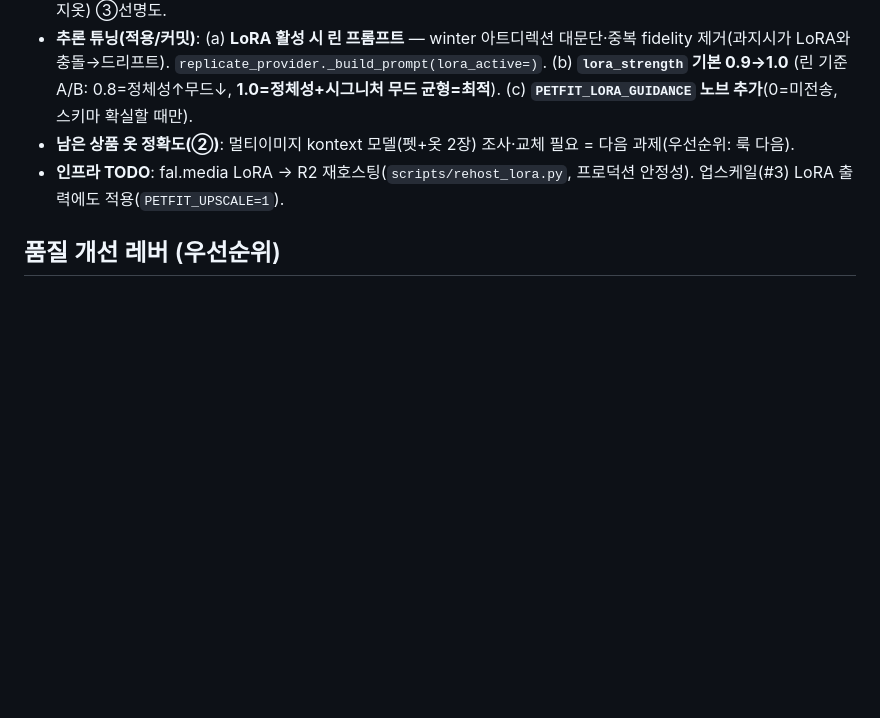
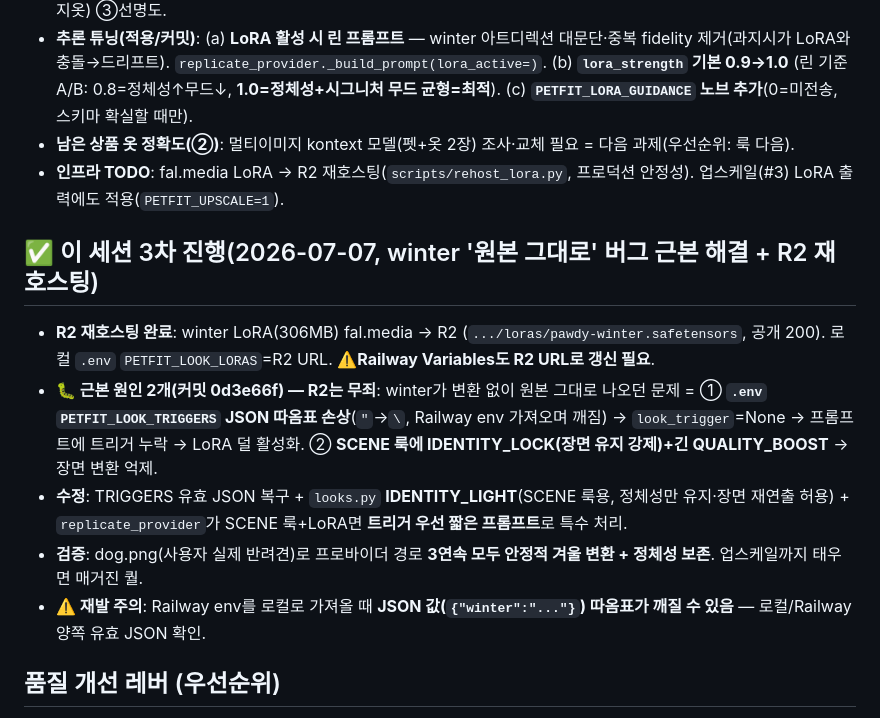
Before and after one commit to try-it-pet/Backend, a Markdown page: docs/08_STATUS.md, the part around the change. Rendered like a GitHub page; blank space fills up the shorter version.

Commit message:
docs(08_STATUS): winter '원본 그대로' 근본원인 2개 + R2 재호스팅 기록
Co-Authored-By: Claude Opus 4.8 <noreply@anthropic.com>

```diff
--- a/docs/08_STATUS.md
+++ b/docs/08_STATUS.md
@@ -26,6 +26,13 @@
 - **추론 튜닝(적용/커밋)**: (a) **LoRA 활성 시 린 프롬프트** — winter 아트디렉션 대문단·중복 fidelity 제거(과지시가 LoRA와 충돌→드리프트). `replicate_provider._build_prompt(lora_active=)`. (b) **`lora_strength` 기본 0.9→1.0** (린 기준 A/B: 0.8=정체성↑무드↓, **1.0=정체성+시그니처 무드 균형=최적**). (c) **`PETFIT_LORA_GUIDANCE` 노브 추가**(0=미전송, 스키마 확실할 때만).
 - **남은 상품 옷 정확도(②)**: 멀티이미지 kontext 모델(펫+옷 2장) 조사·교체 필요 = 다음 과제(우선순위: 룩 다음).
 - **인프라 TODO**: fal.media LoRA → R2 재호스팅(`scripts/rehost_lora.py`, 프로덕션 안정성). 업스케일(#3) LoRA 출력에도 적용(`PETFIT_UPSCALE=1`).
+
+## ✅ 이 세션 3차 진행(2026-07-07, winter '원본 그대로' 버그 근본 해결 + R2 재호스팅)
+- **R2 재호스팅 완료**: winter LoRA(306MB) fal.media → R2 (`.../loras/pawdy-winter.safetensors`, 공개 200). 로컬 `.env` `PETFIT_LOOK_LORAS`=R2 URL. ⚠️**Railway Variables도 R2 URL로 갱신 필요**.
+- **🐛 근본 원인 2개(커밋 0d3e66f) — R2는 무죄**: winter가 변환 없이 원본 그대로 나오던 문제 = ① **`.env` `PETFIT_LOOK_TRIGGERS` JSON 따옴표 손상**(`"`→`\`, Railway env 가져오며 깨짐) → `look_trigger`=None → 프롬프트에 트리거 누락 → LoRA 덜 활성화. ② **SCENE 룩에 IDENTITY_LOCK(장면 유지 강제)+긴 QUALITY_BOOST** → 장면 변환 억제.
+- **수정**: TRIGGERS 유효 JSON 복구 + `looks.py` **IDENTITY_LIGHT**(SCENE 룩용, 정체성만 유지·장면 재연출 허용) + `replicate_provider`가 SCENE 룩+LoRA면 **트리거 우선 짧은 프롬프트**로 특수 처리.
+- **검증**: dog.png(사용자 실제 반려견)로 프로바이더 경로 **3연속 모두 안정적 겨울 변환 + 정체성 보존**. 업스케일까지 태우면 매거진 퀄.
+- **⚠️ 재발 주의**: Railway env를 로컬로 가져올 때 **JSON 값(`{"winter":"..."}`) 따옴표가 깨질 수 있음** — 로컬/Railway 양쪽 유효 JSON 확인.
 
 ## 품질 개선 레버 (우선순위)
 1. **학습 데이터 = 품질의 8할** (제일 중요): 시그니처 룩 **LoRA 재학습**. "적지만 완벽하게 일관된" 15~30장(조명·색보정·구도·분위기 통일). **Kontext before/after 20쌍** 방식이 펫 정체성 보존에 유리. 지금 gpt-image-2로 뽑은 "대박 컷"만 큐레이션해 시드로.
```
